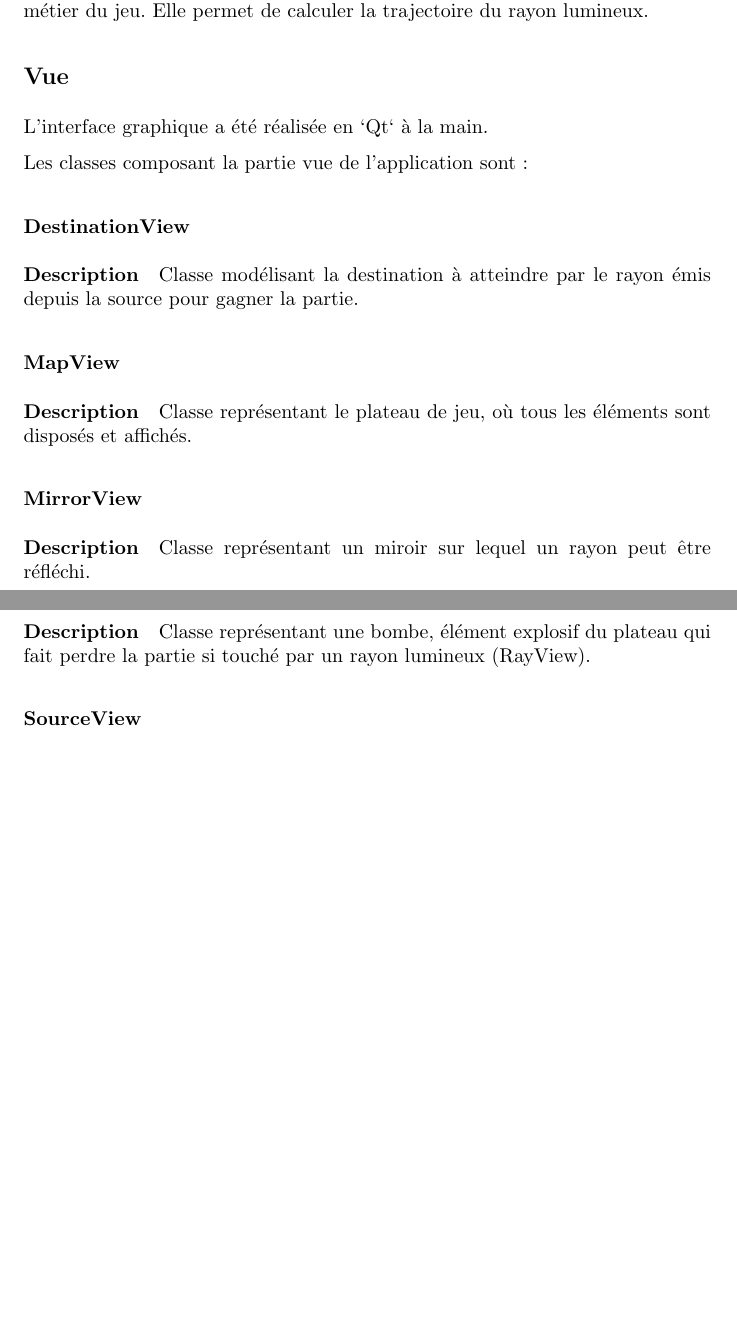
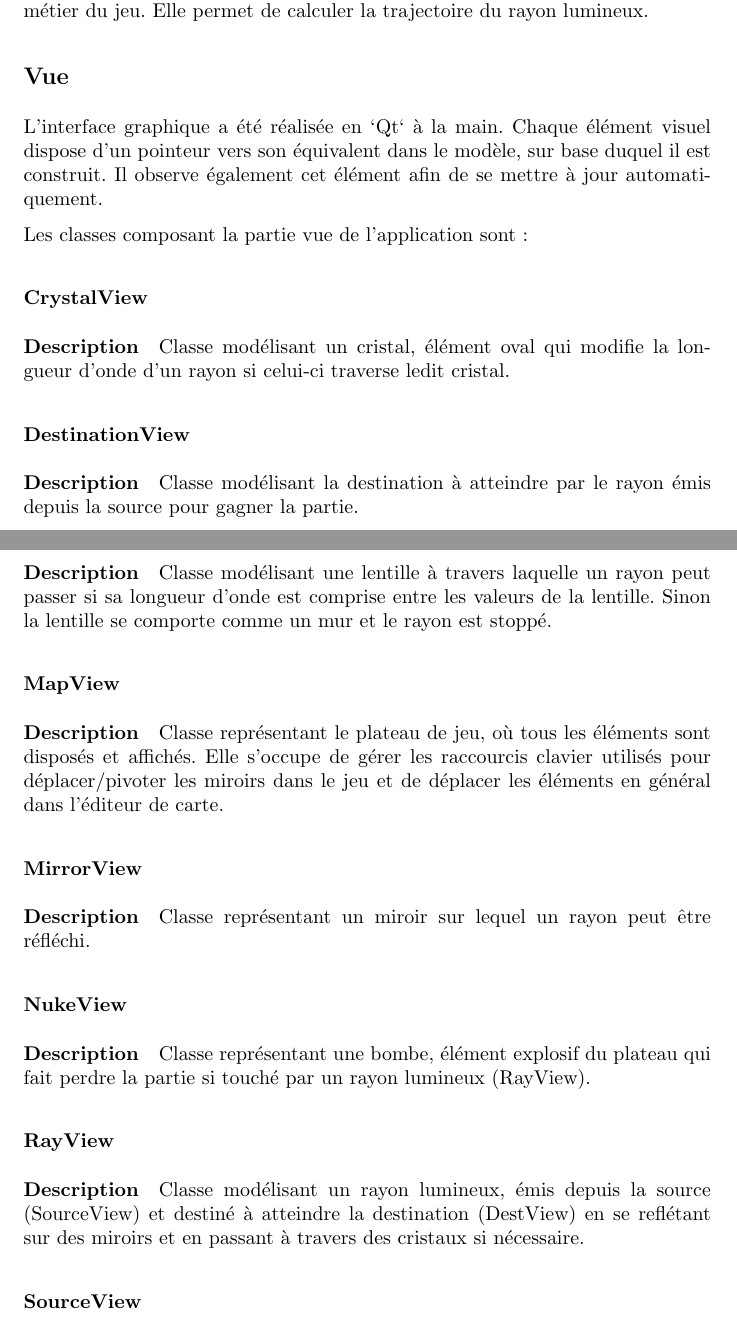
Before and after one commit to fknop/starlight, a LaTeX document (rapport/rapport.tex): two parts of pages 14 and 15 of 17 before the commit and two parts of pages 14 and 15 of 18 after it, joined at a grey line, cut so that both start at the same text, the shorter picture padded with empty space. Compiled offline with pdfLaTeX.

Commit message:
More info in view

```diff
--- a/rapport/rapport.tex
+++ b/rapport/rapport.tex
@@ -476,9 +476,17 @@ du rayon lumineux.
 
 \subsection{Vue}
 
-L’interface graphique a été réalisée en `Qt` à la main.
+L’interface graphique a été réalisée en `Qt` à la main. Chaque élément visuel dispose d’un pointeur vers son
+équivalent dans le modèle, sur base duquel il est construit. Il observe également cet élément afin de se mettre
+à jour automatiquement.
 
 Les classes composant la partie vue de l’application sont :
+
+\subsubsection{CrystalView}
+
+\paragraph{Description}
+
+Classe modélisant un cristal, élément oval qui modifie la longueur d’onde d’un rayon si celui-ci traverse ledit cristal.
 
 \subsubsection{DestinationView}
 
@@ -486,11 +494,20 @@ Les classes composant la partie vue de l’application sont :
 
 Classe modélisant la destination à atteindre par le rayon émis depuis la source pour gagner la partie.
 
+\subsubsection{LensView}
+
+\paragraph{Description}
+
+Classe modélisant une lentille à travers laquelle un rayon peut passer si sa longueur d’onde est
+comprise entre les valeurs de la lentille. Sinon la lentille se comporte comme un mur et le rayon
+est stoppé.
+
 \subsubsection{MapView}
 
 \paragraph{Description}
 
 Classe représentant le plateau de jeu, où tous les éléments sont disposés et affichés.
+Elle s’occupe de gérer les raccourcis clavier utilisés pour déplacer/pivoter les miroirs dans le jeu et de déplacer les éléments en général dans l’éditeur de carte.
 
 \subsubsection{MirrorView}
 
@@ -504,6 +521,13 @@ Classe représentant un miroir sur lequel un rayon peut être réfléchi.
 
 Classe représentant une bombe, élément explosif du plateau qui fait perdre la partie
 si touché par un rayon lumineux (RayView).
+
+\subsubsection{RayView}
+
+\paragraph{Description}
+
+Classe modélisant un rayon lumineux, émis depuis la source (SourceView) et destiné à atteindre la destination
+(DestView) en se reflétant sur des miroirs et en passant à travers des cristaux si nécessaire.
 
 \subsubsection{SourceView}
 
```
